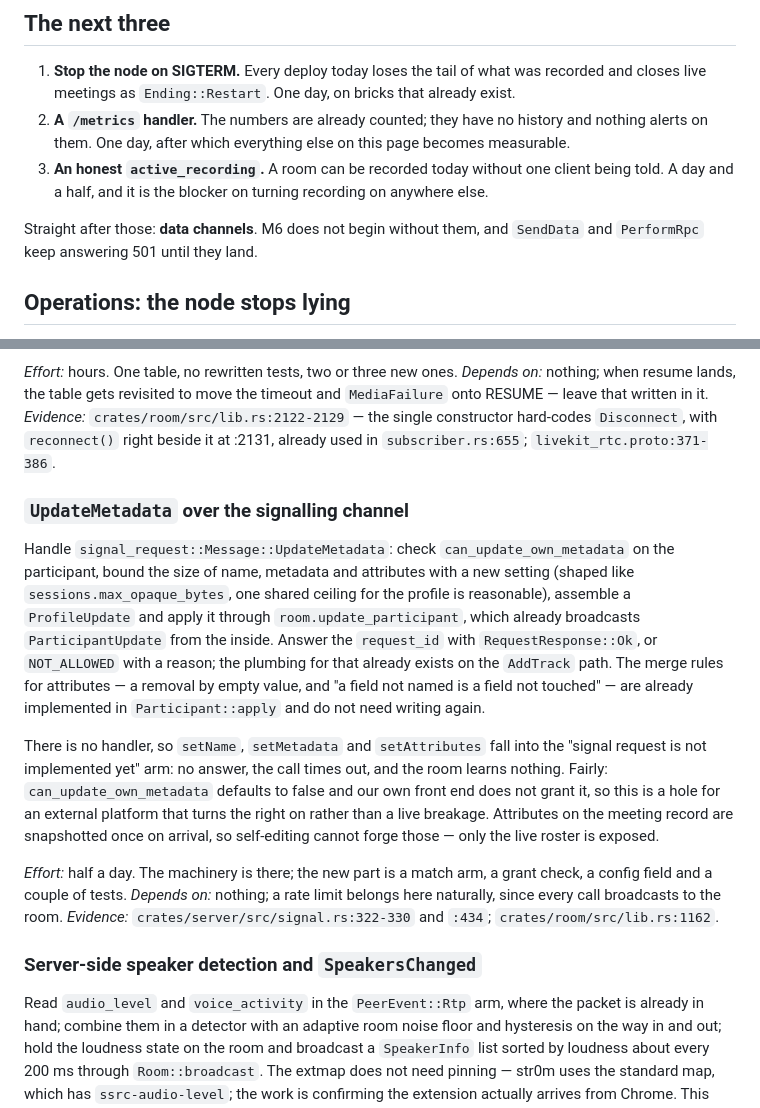
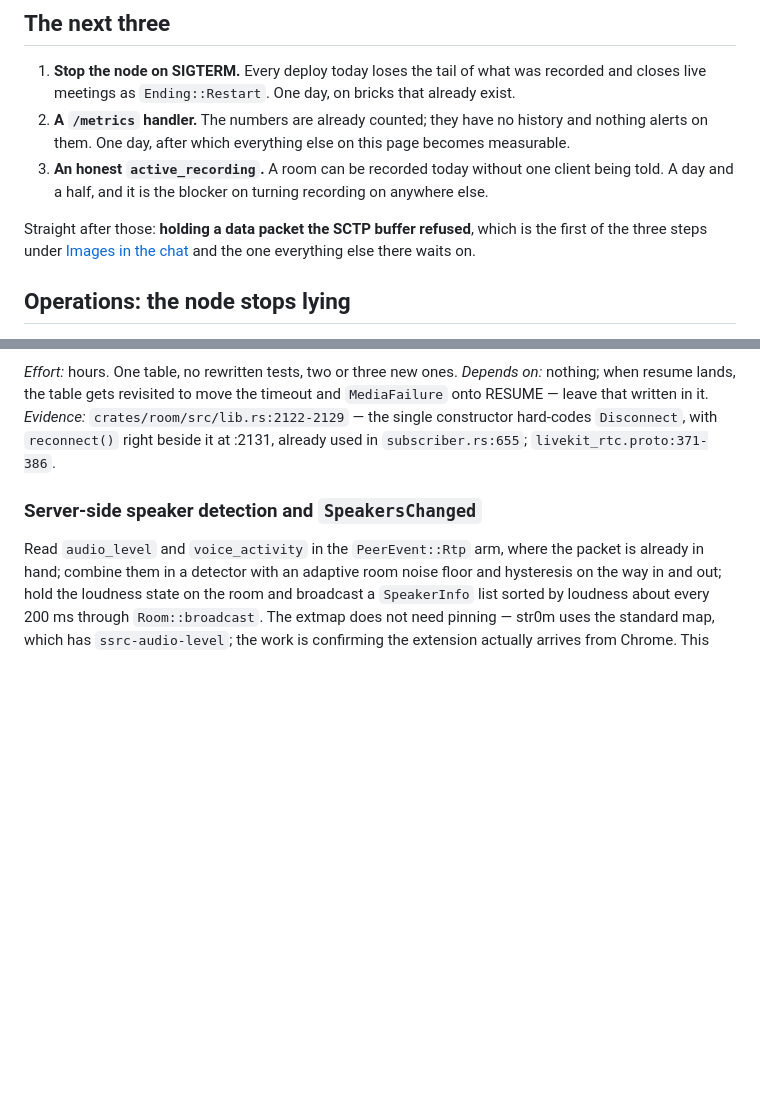
Before and after one commit to GlobalArtInc/mediacore, a Markdown page: ROADMAP.md, 2 parts joined by grey strips. Drawn GitHub-style; blank space fills up the shorter version.

```diff
--- a/ROADMAP.md
+++ b/ROADMAP.md
@@ -20,8 +20,8 @@ what it returns.
 3. **An honest `active_recording`.** A room can be recorded today without one client being told.
    A day and a half, and it is the blocker on turning recording on anywhere else.
 
-Straight after those: **data channels**. M6 does not begin without them, and `SendData` and
-`PerformRpc` keep answering 501 until they land.
+Straight after those: **holding a data packet the SCTP buffer refused**, which is the first of the
+three steps under [Images in the chat](#images-in-chat) and the one everything else there waits on.
 
 ## Operations: the node stops lying
 
@@ -349,29 +321,6 @@ to return belongs.
 *Evidence:* `crates/room/src/lib.rs:2122-2129` — the single constructor hard-codes `Disconnect`,
 with `reconnect()` right beside it at :2131, already used in `subscriber.rs:655`;
 `livekit_rtc.proto:371-386`.
-
-### `UpdateMetadata` over the signalling channel
-
-Handle `signal_request::Message::UpdateMetadata`: check `can_update_own_metadata` on the
-participant, bound the size of name, metadata and attributes with a new setting (shaped like
-`sessions.max_opaque_bytes`, one shared ceiling for the profile is reasonable), assemble a
-`ProfileUpdate` and apply it through `room.update_participant`, which already broadcasts
-`ParticipantUpdate` from the inside. Answer the `request_id` with `RequestResponse::Ok`, or
-`NOT_ALLOWED` with a reason; the plumbing for that already exists on the `AddTrack` path. The merge
-rules for attributes — a removal by empty value, and "a field not named is a field not touched" —
-are already implemented in `Participant::apply` and do not need writing again.
-
-There is no handler, so `setName`, `setMetadata` and `setAttributes` fall into the "signal request
-is not implemented yet" arm: no answer, the call times out, and the room learns nothing. Fairly:
-`can_update_own_metadata` defaults to false and our own front end does not grant it, so this is a
-hole for an external platform that turns the right on rather than a live breakage. Attributes on
-the meeting record are snapshotted once on arrival, so self-editing cannot forge those — only the
-live roster is exposed.
-
-*Effort:* half a day. The machinery is there; the new part is a match arm, a grant check, a config
-field and a couple of tests.
-*Depends on:* nothing; a rate limit belongs here naturally, since every call broadcasts to the room.
-*Evidence:* `crates/server/src/signal.rs:322-330` and `:434`; `crates/room/src/lib.rs:1162`.
 
 ### Server-side speaker detection and `SpeakersChanged`
 
```
Also changed, not shown: other parts of ROADMAP.md (+69 -58 lines).
